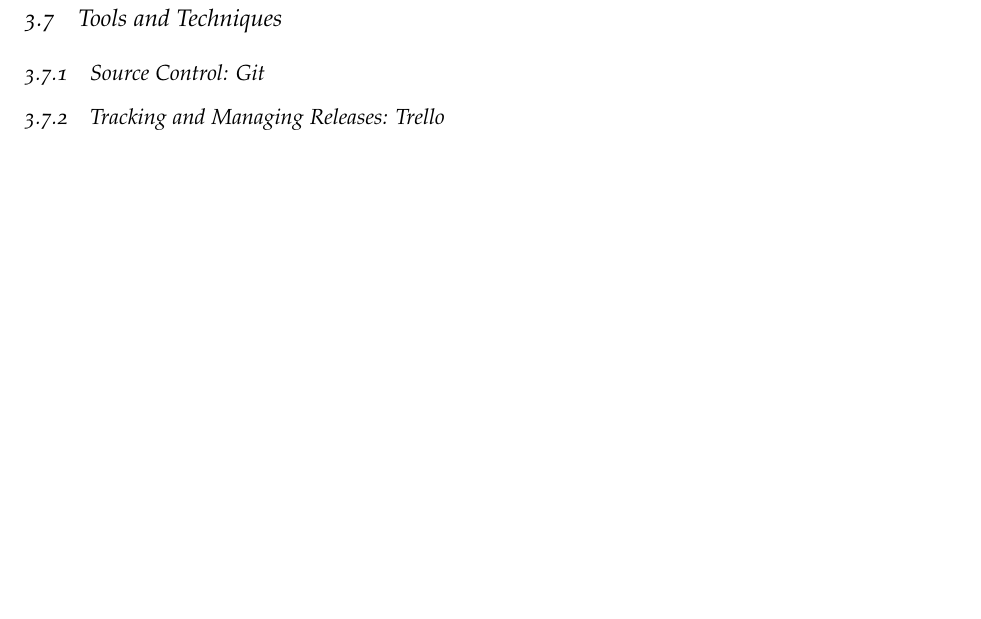
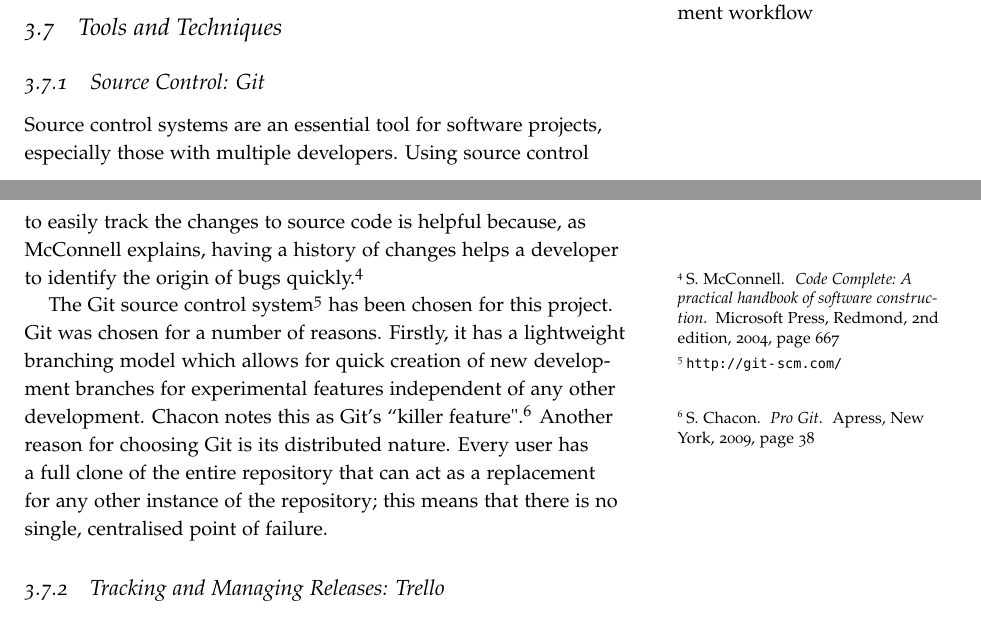
Before and after one commit to laithalissa/Serenity-report, a LaTeX thesis (Group Report/CS407 Group Report.tex, which reads Group Report/chapter/pid/project_management.tex): part of page 26 of 28 before the commit and two parts of pages 25 and 26 of 28 after it, the two joined at a grey line, cut at the place of the change, the shorter picture padded with empty space. Compiled offline with pdfLaTeX.

Commit message:
Tools: We're using Git

```diff
--- a/Group Report/chapter/pid/project_management.tex
+++ b/Group Report/chapter/pid/project_management.tex
@@ -36,6 +36,19 @@ As the project develops new ideas and approaches may become apparent, care must
 
 \subsection{Source Control: Git}
 
+Source control systems are an essential tool for software projects, especially those
+with multiple developers. Using source control to easily track the changes to source
+code is helpful because, as McConnell explains, having a history of changes helps a
+developer to identify the origin of bugs quickly.\citepage{mcconnell2004}{page 667}
+
+The Git source control system\sidenote{\url{http://git-scm.com/}} has been chosen for this project.
+Git was chosen for a number of reasons. Firstly, it has a lightweight branching model which
+allows for quick creation of new development branches for experimental features independent of
+any other development. Chacon notes this as Git's ``killer feature".\citepage{chacon2009}{page 38}
+Another reason for choosing Git is its distributed nature. Every user has a full clone of the
+entire repository that can act as a replacement for any other instance of the repository; this means
+that there is no single, centralised point of failure.
+
 \subsection{Tracking and Managing Releases: Trello}
 
 \subsection{Bug Tracking: Fogbugz}
```
Also changed, not shown: Group Report/references.bib (+15 -0 lines).
